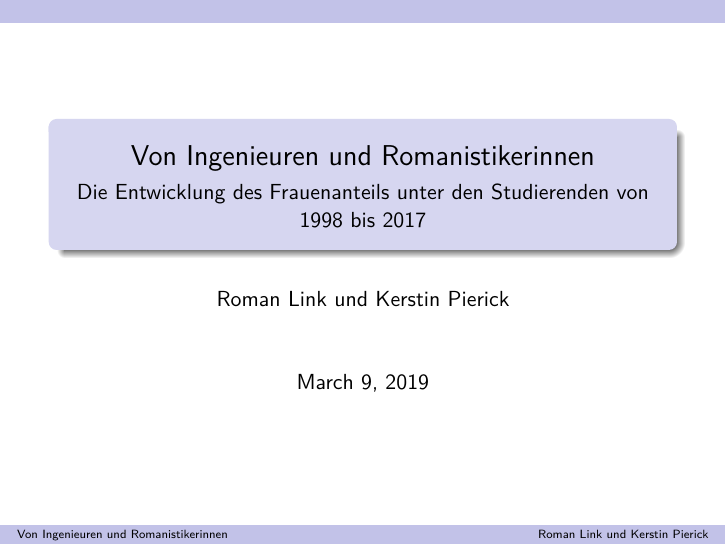
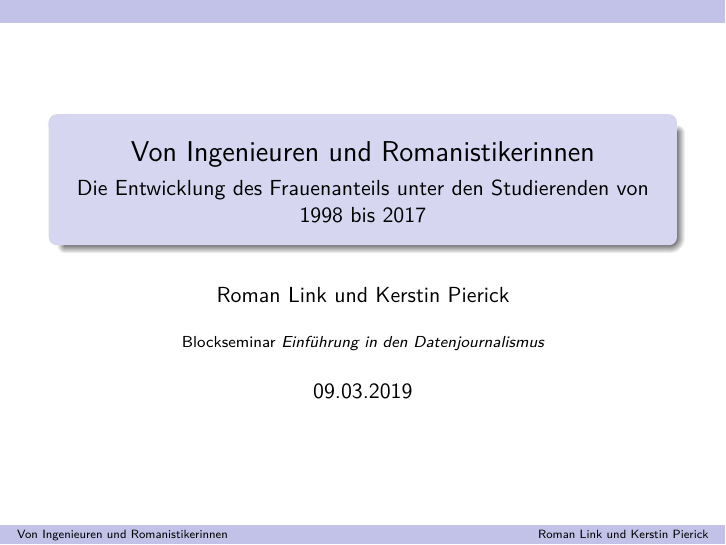
Before and after one commit to KerstinPierick/Studentinnen-in-MINT-Faechern, an R Markdown document (A_Praesentation.Rmd): page 1 of 10. Rendered offline with R 4.5, knitr and Pandoc, then LaTeX, with nearby package versions.

Commit message:
Update Titelseite

```diff
--- a/A_Praesentation.Rmd
+++ b/A_Praesentation.Rmd
@@ -2,7 +2,8 @@
 title: "Von Ingenieuren und Romanistikerinnen"
 subtitle: "Die Entwicklung des Frauenanteils unter den Studierenden von 1998 bis 2017"
 author: "Roman Link und Kerstin Pierick"
-date: "March 9, 2019"
+date: "09.03.2019"
+institute: "Blockseminar *Einführung in den Datenjournalismus*"
 output: beamer_presentation
 colortheme: "seahorse"
 header-includes:
```
